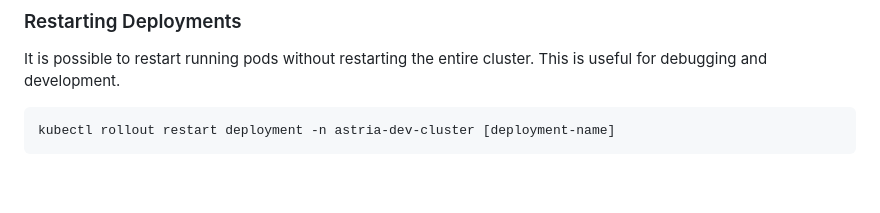
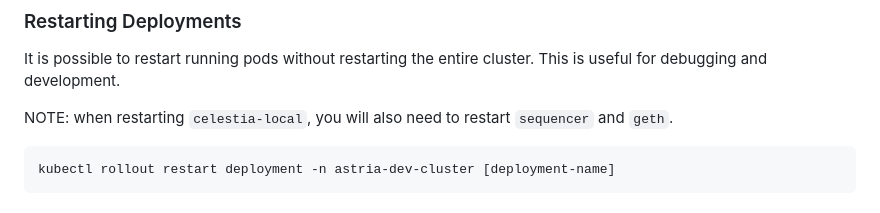
Before and after one commit to astriaorg/dev-cluster, a Markdown page: README.md, the part around the change. Rendered like a GitHub page; blank space fills up the shorter version.

Commit message:
note about restarting celestia

````diff
--- a/README.md
+++ b/README.md
@@ -67,6 +67,8 @@ By default, the faucet is funded by the account that is funded during geth genes
 
 It is possible to restart running pods without restarting the entire cluster. This is useful for debugging and development.
 
+NOTE: when restarting `celestia-local`, you will also need to restart `sequencer` and `geth`.
+
 ```bash
 kubectl rollout restart deployment -n astria-dev-cluster [deployment-name]
 ```
````
